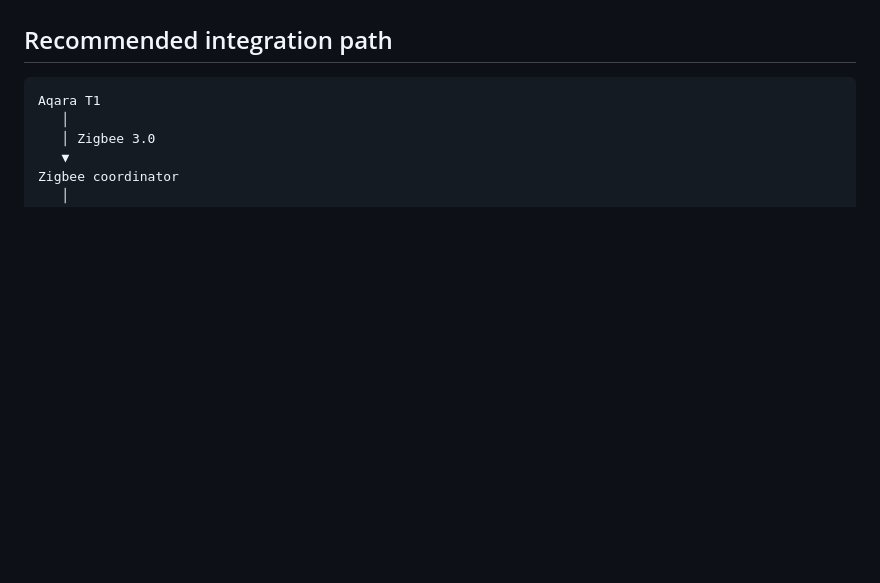
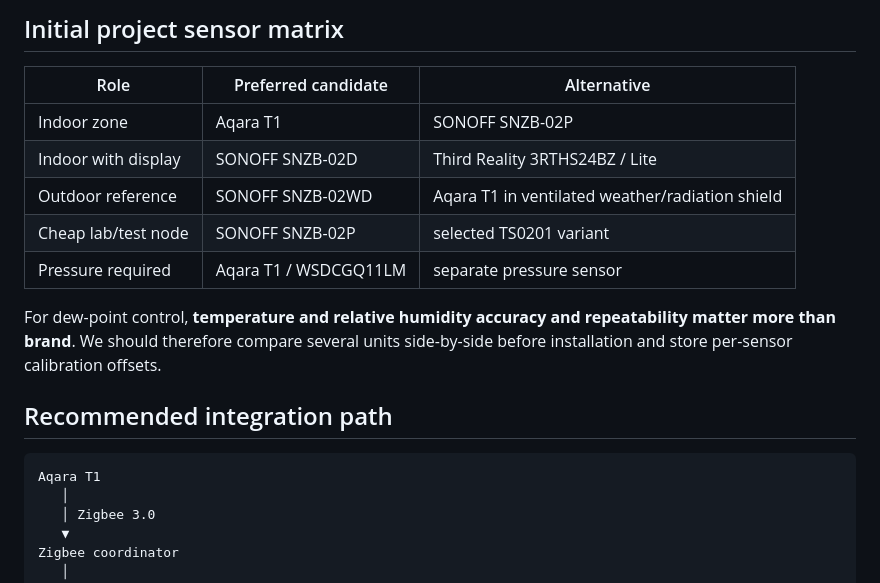
Before and after one commit to FragHunter/DuePointVentilation, a Markdown page: docs/sensors.md, the part around one of its changes. GitHub-like rendering; blank space fills up the shorter version.

Commit message:
docs: add Zigbee sensor alternatives

```diff
--- a/docs/sensors.md
+++ b/docs/sensors.md
@@ -21,3 +86,15 @@ Zigbee2MQTT additionally exposes operational values such as battery state and vo
+## Initial project sensor matrix
+
+| Role | Preferred candidate | Alternative |
+| --- | --- | --- |
+| Indoor zone | Aqara T1 | SONOFF SNZB-02P |
+| Indoor with display | SONOFF SNZB-02D | Third Reality 3RTHS24BZ / Lite |
+| Outdoor reference | SONOFF SNZB-02WD | Aqara T1 in ventilated weather/radiation shield |
+| Cheap lab/test node | SONOFF SNZB-02P | selected TS0201 variant |
+| Pressure required | Aqara T1 / WSDCGQ11LM | separate pressure sensor |
+
+For dew-point control, **temperature and relative humidity accuracy and repeatability matter more than brand**. We should therefore compare several units side-by-side before installation and store per-sensor calibration offsets.
+
 
 ## Recommended integration path
 
```
Also changed, not shown: other parts of docs/sensors.md (+65 -0 lines).
